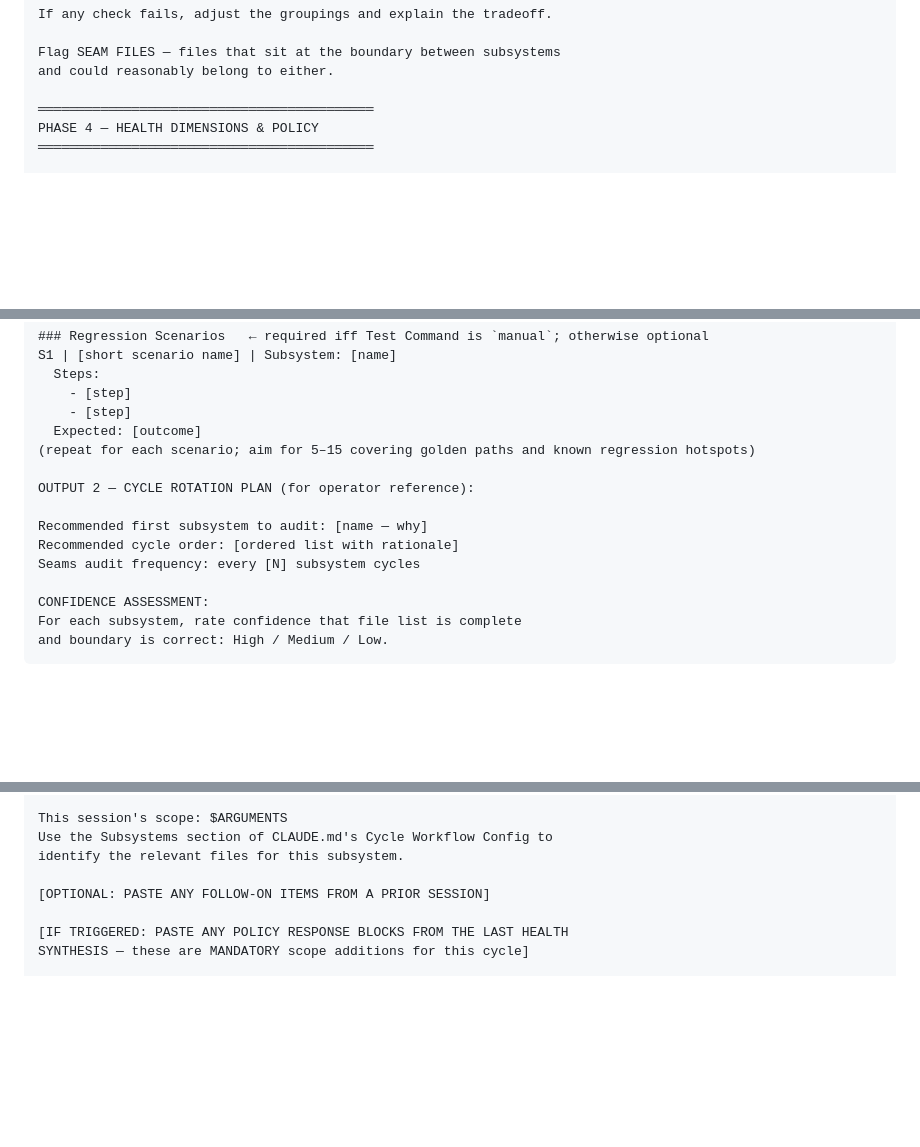
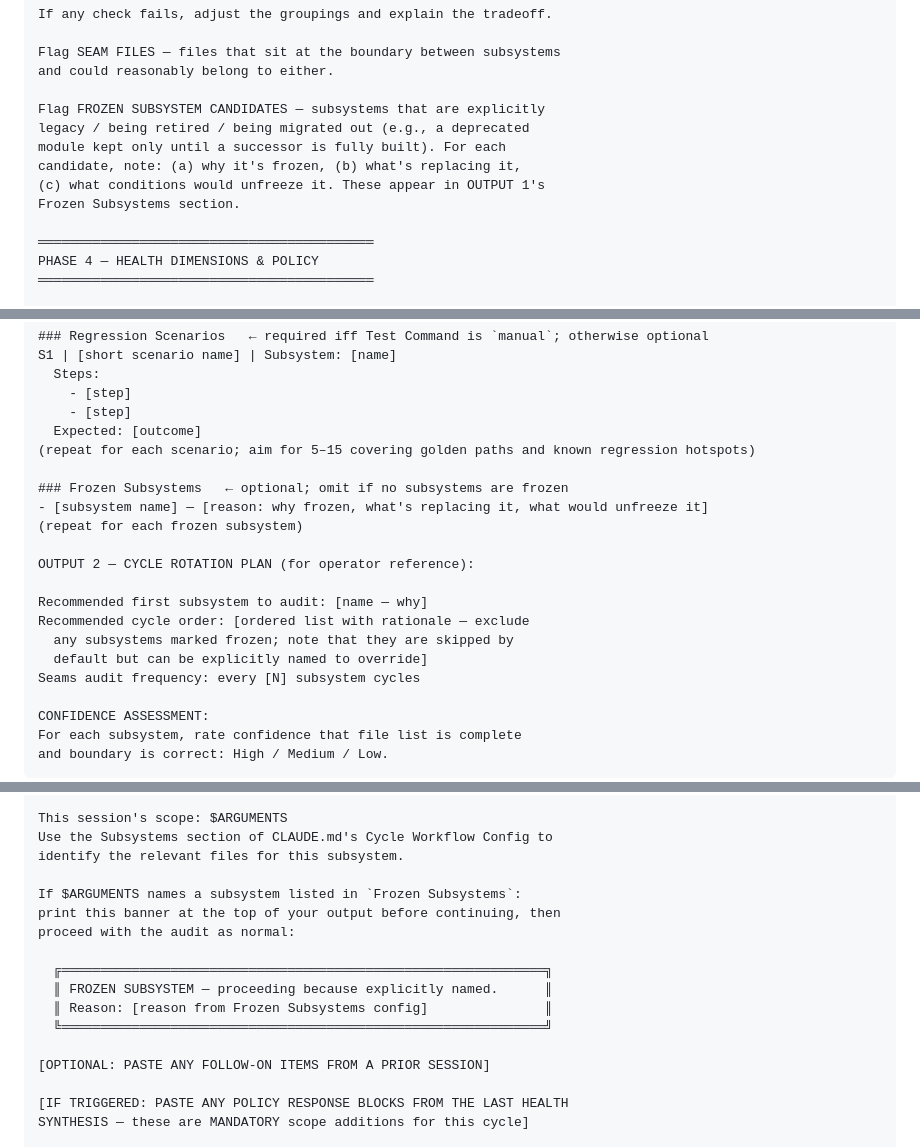
Before and after one commit to robinchoudhuryums/claude-workflow-tools, a Markdown page: CLAUDE.md, 3 parts joined by grey strips. Rendered like a GitHub page; blank space fills up the shorter version.

```diff
--- a/CLAUDE.md
+++ b/CLAUDE.md
@@ -154,6 +158,13 @@ If any check fails, adjust the groupings and explain the tradeoff.
 Flag SEAM FILES — files that sit at the boundary between subsystems
 and could reasonably belong to either.
 
+Flag FROZEN SUBSYSTEM CANDIDATES — subsystems that are explicitly
+legacy / being retired / being migrated out (e.g., a deprecated
+module kept only until a successor is fully built). For each
+candidate, note: (a) why it's frozen, (b) what's replacing it,
+(c) what conditions would unfreeze it. These appear in OUTPUT 1's
+Frozen Subsystems section.
+
 ═══════════════════════════════════════════
 PHASE 4 — HEALTH DIMENSIONS & POLICY
 ═══════════════════════════════════════════
@@ -237,10 +248,16 @@ S1 | [short scenario name] | Subsystem: [name]
   Expected: [outcome]
 (repeat for each scenario; aim for 5–15 covering golden paths and known regression hotspots)
 
+### Frozen Subsystems   ← optional; omit if no subsystems are frozen
+- [subsystem name] — [reason: why frozen, what's replacing it, what would unfreeze it]
+(repeat for each frozen subsystem)
+
 OUTPUT 2 — CYCLE ROTATION PLAN (for operator reference):
 
 Recommended first subsystem to audit: [name — why]
-Recommended cycle order: [ordered list with rationale]
+Recommended cycle order: [ordered list with rationale — exclude
+  any subsystems marked frozen; note that they are skipped by
+  default but can be explicitly named to override]
 Seams audit frequency: every [N] subsystem cycles
 
 CONFIDENCE ASSESSMENT:
@@ -494,6 +517,15 @@ to any files during this session.
 This session's scope: $ARGUMENTS
 Use the Subsystems section of CLAUDE.md's Cycle Workflow Config to
 identify the relevant files for this subsystem.
+
+If $ARGUMENTS names a subsystem listed in `Frozen Subsystems`:
+print this banner at the top of your output before continuing, then
+proceed with the audit as normal:
+
+  ╔══════════════════════════════════════════════════════════════╗
+  ║ FROZEN SUBSYSTEM — proceeding because explicitly named.      ║
+  ║ Reason: [reason from Frozen Subsystems config]               ║
+  ╚══════════════════════════════════════════════════════════════╝
 
 [OPTIONAL: PASTE ANY FOLLOW-ON ITEMS FROM A PRIOR SESSION]
 
```
Also changed, not shown: other parts of CLAUDE.md (+17 -0 lines).
